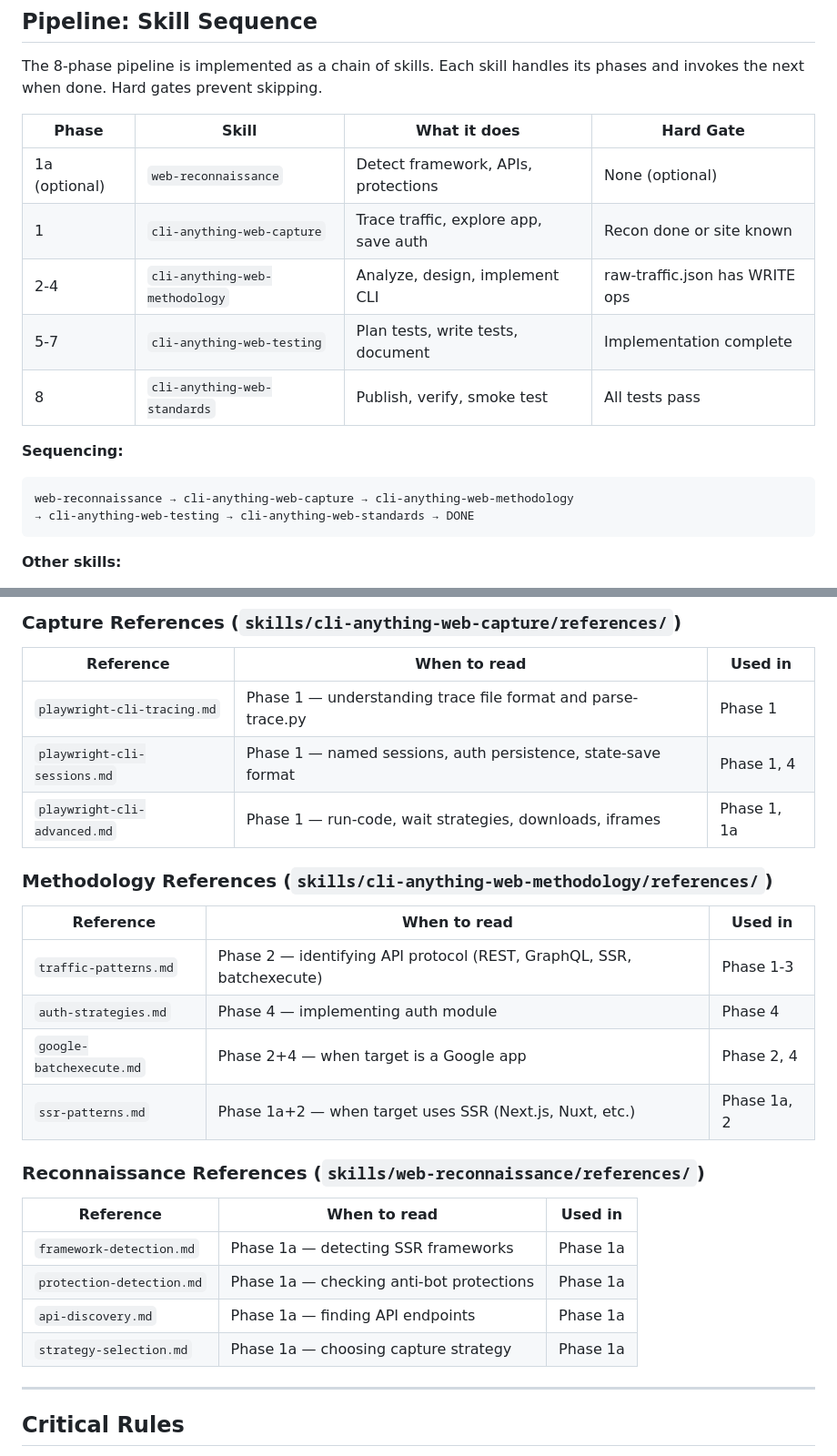
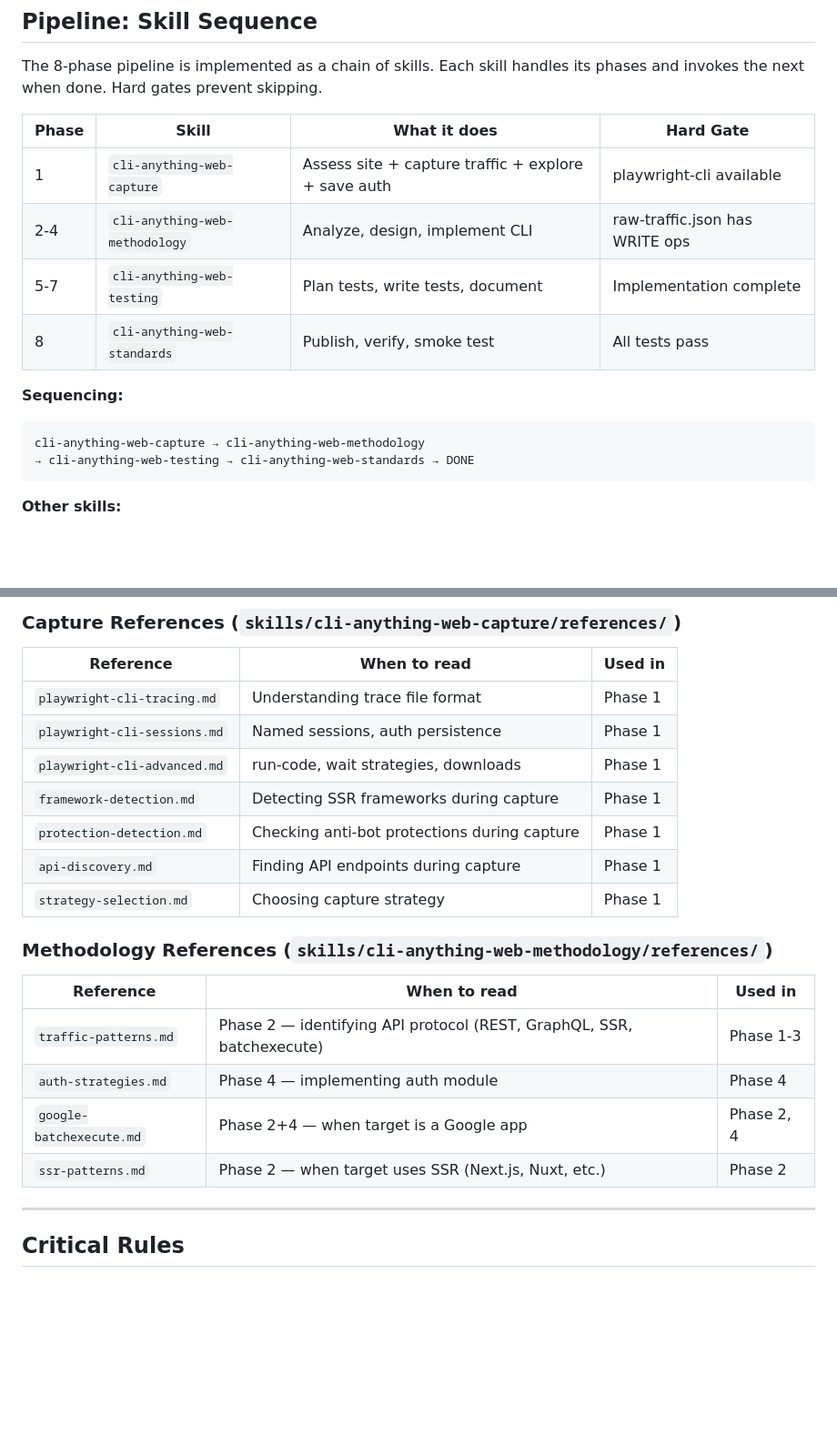
Before and after one commit to ItamarZand88/CLI-Anything-WEB, a Markdown page: cli-anything-web-plugin/HARNESS.md, 2 parts joined by grey strips. Shown at 91% size. Rendered like a GitHub page; blank space fills up the shorter version.

Commit message:
docs: update HARNESS.md — remove Phase 1a, merge recon into Phase 1 capture
Co-Authored-By: Claude Opus 4.6 (1M context) <noreply@anthropic.com>

````diff
--- a/cli-anything-web-plugin/HARNESS.md
+++ b/cli-anything-web-plugin/HARNESS.md
@@ -60,15 +60,14 @@ phases and invokes the next when done. Hard gates prevent skipping.
 
 | Phase | Skill | What it does | Hard Gate |
 |-------|-------|-------------|-----------|
-| 1a (optional) | `web-reconnaissance` | Detect framework, APIs, protections | None (optional) |
-| 1 | `cli-anything-web-capture` | Trace traffic, explore app, save auth | Recon done or site known |
+| 1 | `cli-anything-web-capture` | Assess site + capture traffic + explore + save auth | playwright-cli available |
 | 2-4 | `cli-anything-web-methodology` | Analyze, design, implement CLI | raw-traffic.json has WRITE ops |
 | 5-7 | `cli-anything-web-testing` | Plan tests, write tests, document | Implementation complete |
 | 8 | `cli-anything-web-standards` | Publish, verify, smoke test | All tests pass |
 
 **Sequencing:**
 ```
-web-reconnaissance → cli-anything-web-capture → cli-anything-web-methodology
+cli-anything-web-capture → cli-anything-web-methodology
 → cli-anything-web-testing → cli-anything-web-standards → DONE
 ```
 
@@ -104,9 +103,13 @@ under `skills/*/references/` and are loaded when the relevant skill activates.
 
 | Reference | When to read | Used in |
 |-----------|-------------|---------|
-| `playwright-cli-tracing.md` | Phase 1 — understanding trace file format and parse-trace.py | Phase 1 |
-| `playwright-cli-sessions.md` | Phase 1 — named sessions, auth persistence, state-save format | Phase 1, 4 |
-| `playwright-cli-advanced.md` | Phase 1 — run-code, wait strategies, downloads, iframes | Phase 1, 1a |
+| `playwright-cli-tracing.md` | Understanding trace file format | Phase 1 |
+| `playwright-cli-sessions.md` | Named sessions, auth persistence | Phase 1 |
+| `playwright-cli-advanced.md` | run-code, wait strategies, downloads | Phase 1 |
+| `framework-detection.md` | Detecting SSR frameworks during capture | Phase 1 |
+| `protection-detection.md` | Checking anti-bot protections during capture | Phase 1 |
+| `api-discovery.md` | Finding API endpoints during capture | Phase 1 |
+| `strategy-selection.md` | Choosing capture strategy | Phase 1 |
 
 ### Methodology References (`skills/cli-anything-web-methodology/references/`)
 
@@ -115,16 +118,7 @@ under `skills/*/references/` and are loaded when the relevant skill activates.
 | `traffic-patterns.md` | Phase 2 — identifying API protocol (REST, GraphQL, SSR, batchexecute) | Phase 1-3 |
 | `auth-strategies.md` | Phase 4 — implementing auth module | Phase 4 |
 | `google-batchexecute.md` | Phase 2+4 — when target is a Google app | Phase 2, 4 |
-| `ssr-patterns.md` | Phase 1a+2 — when target uses SSR (Next.js, Nuxt, etc.) | Phase 1a, 2 |
-
-### Reconnaissance References (`skills/web-reconnaissance/references/`)
-
-| Reference | When to read | Used in |
-|-----------|-------------|---------|
-| `framework-detection.md` | Phase 1a — detecting SSR frameworks | Phase 1a |
-| `protection-detection.md` | Phase 1a — checking anti-bot protections | Phase 1a |
-| `api-discovery.md` | Phase 1a — finding API endpoints | Phase 1a |
-| `strategy-selection.md` | Phase 1a — choosing capture strategy | Phase 1a |
+| `ssr-patterns.md` | Phase 2 — when target uses SSR (Next.js, Nuxt, etc.) | Phase 2 |
 
 ---
 
````
